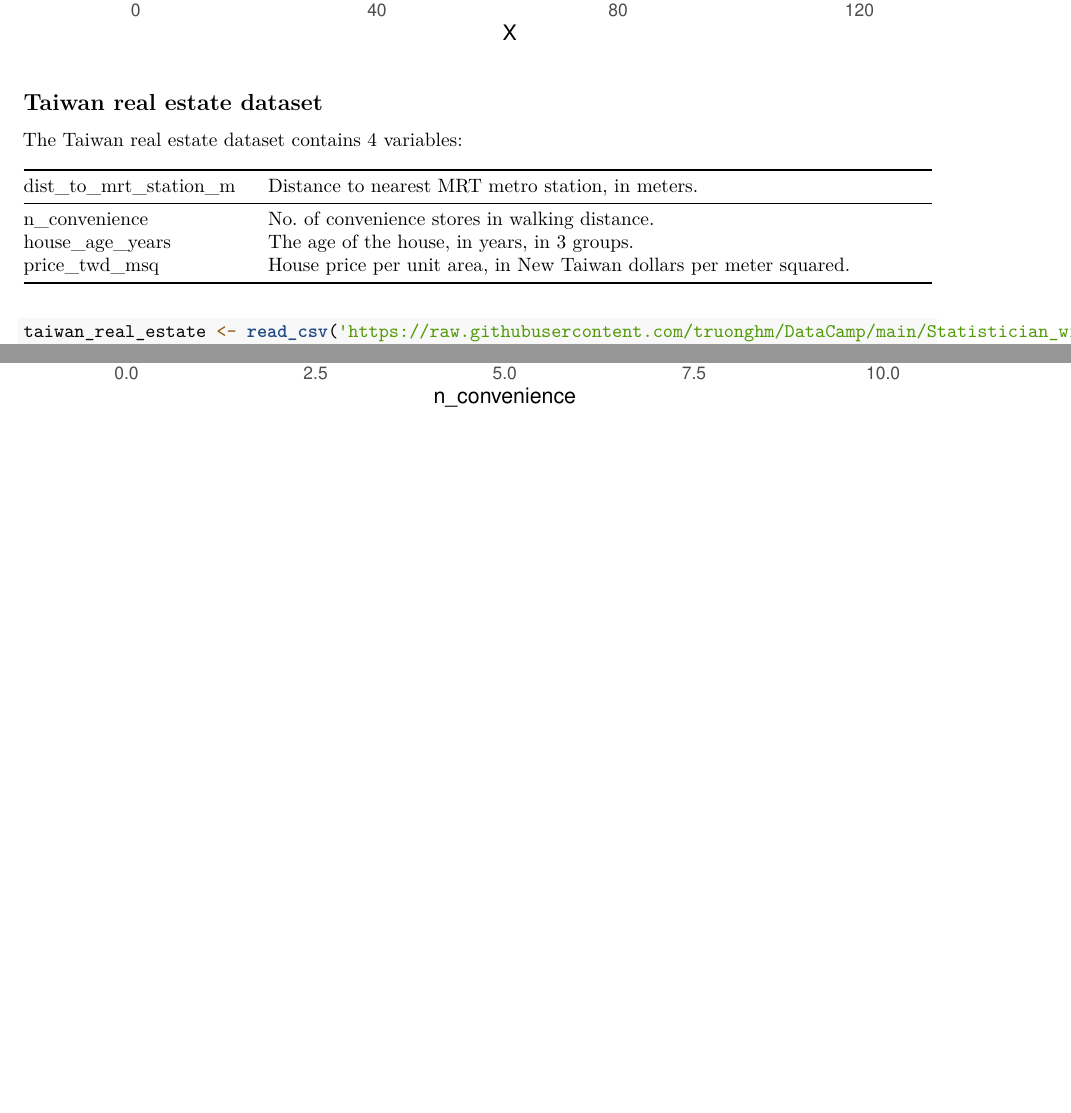
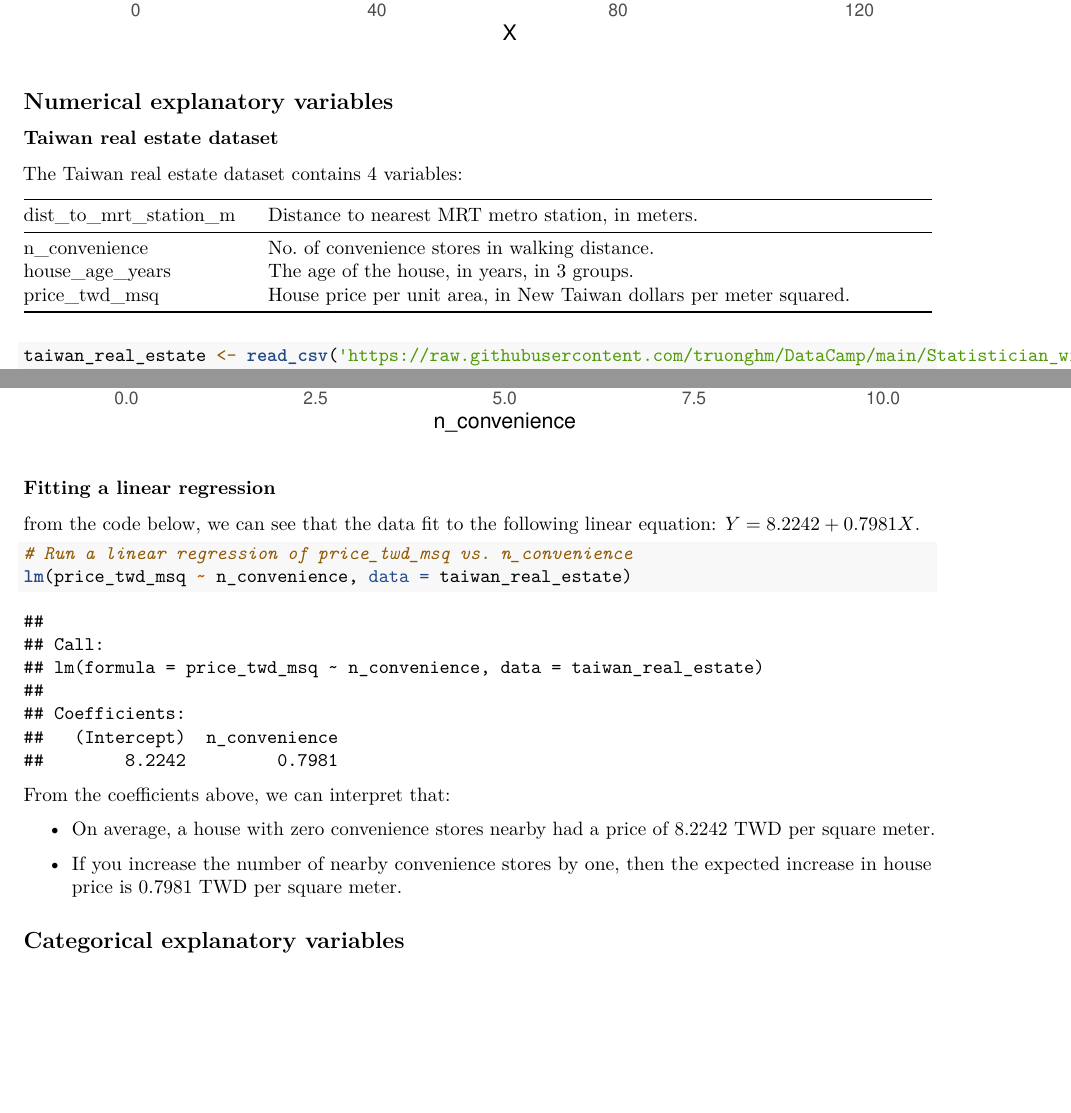
Before and after one commit to truonghm/DataCamp_DataEngineering, an R Markdown document (Statistician_with_R/note_3.Rmd): two parts of pages 2 and 3 of 3, joined at a grey line, cut so that both start at the same text. Rendered offline with R 4.5, knitr and Pandoc, then LaTeX, with nearby package versions.

Commit message:
Update note_3.Rmd

````diff
--- a/Statistician_with_R/note_3.Rmd
+++ b/Statistician_with_R/note_3.Rmd
@@ -30,7 +30,9 @@ ggplot(data=auto_insurance, mapping=aes(x=X, y=Y)) +
     geom_smooth(method='lm', se=FALSE)
 ```
 
-## Taiwan real estate dataset
+## Numerical explanatory variables
+
+### Taiwan real estate dataset
 
 The Taiwan real estate dataset contains 4 variables:
 
@@ -55,3 +57,20 @@ ggplot(taiwan_real_estate, aes(n_convenience, price_twd_msq)) +
   geom_point(alpha = 0.5) +
   geom_smooth(method='lm', se=FALSE)
 ```
+
+### Fitting a linear regression
+
+from the code below, we can see that the data fit to the following linear equation: $Y = 8.2242 + 0.7981  X$.
+
+```{r}
+# Run a linear regression of price_twd_msq vs. n_convenience
+lm(price_twd_msq ~ n_convenience, data = taiwan_real_estate)
+```
+
+From the coefficients above, we can interpret that:
+
+- On average, a house with zero convenience stores nearby had a price of $8.2242$ TWD per square meter.
+
+- If you increase the number of nearby convenience stores by one, then the expected increase in house price is $0.7981$ TWD per square meter.
+
+## Categorical explanatory variables
````
